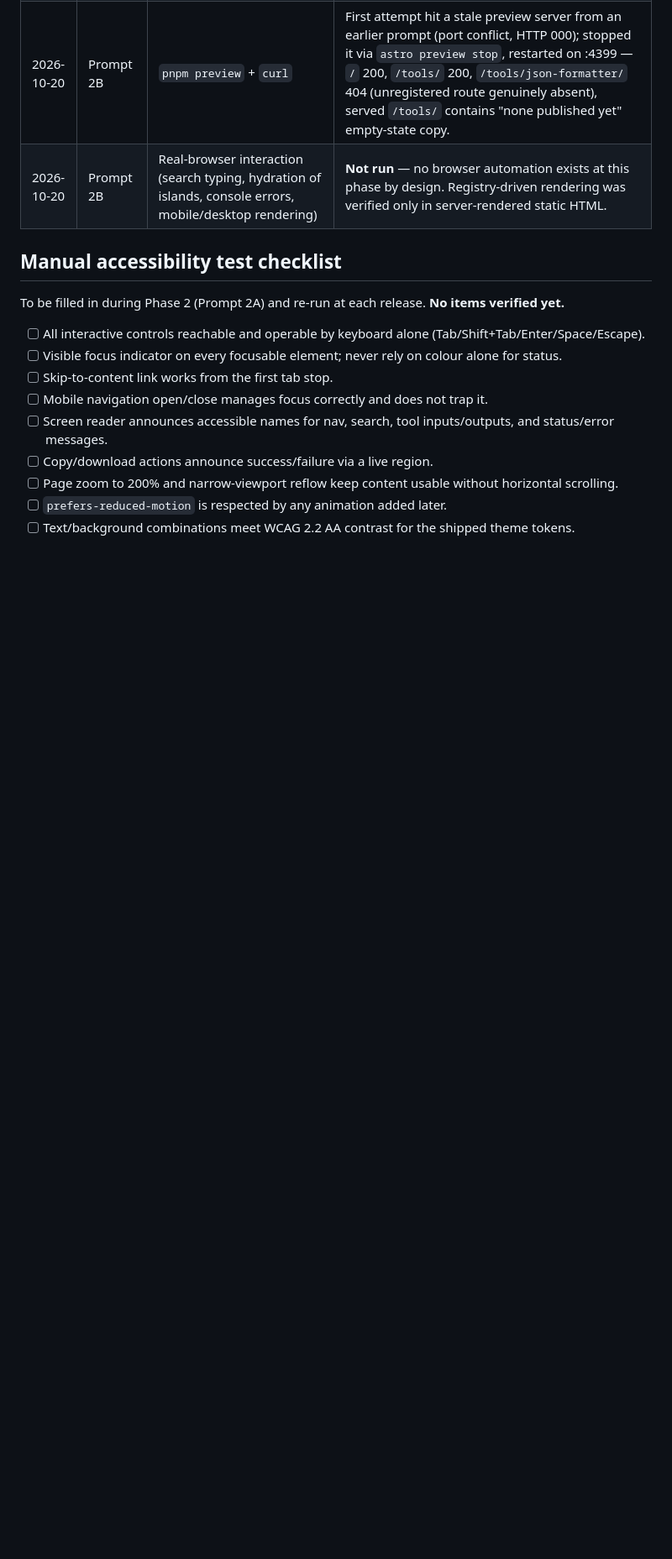
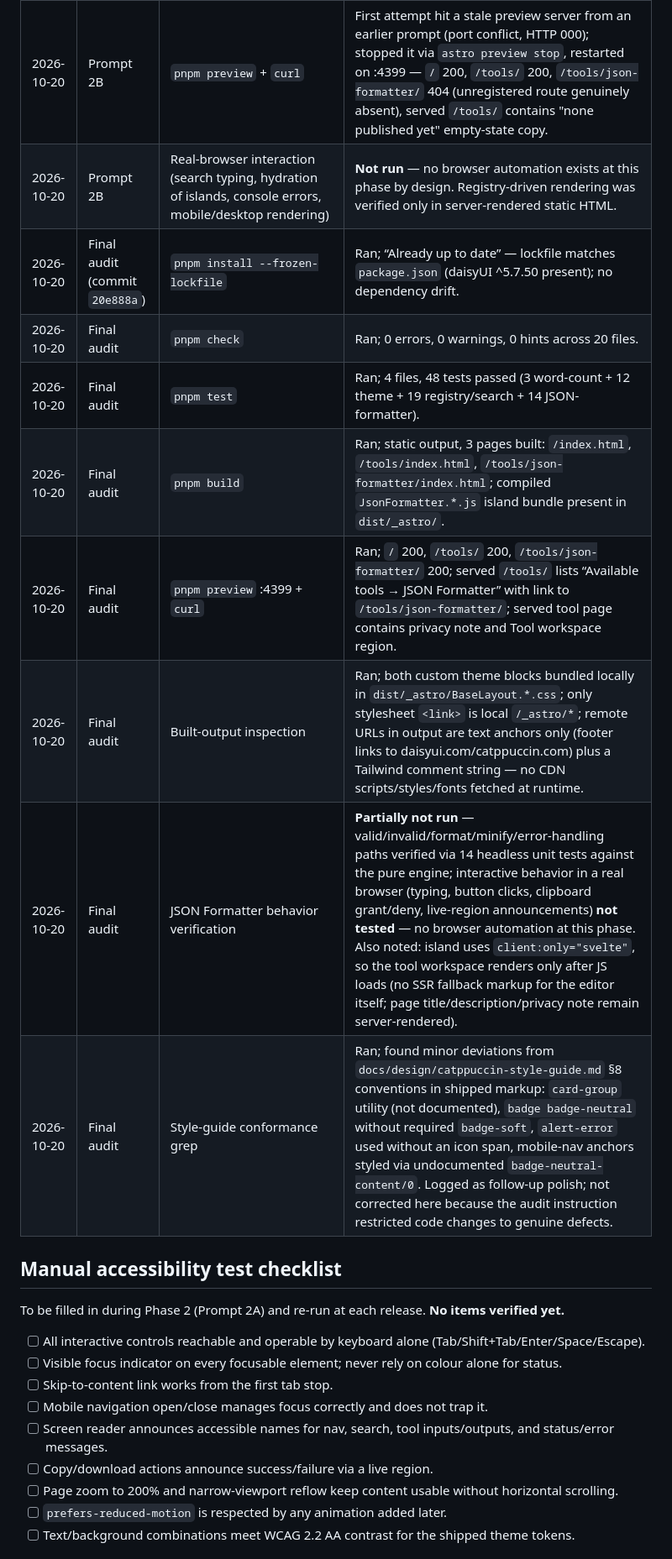
Before and after one commit to raycode22/civit, a Markdown page: docs/BUILD_STATUS.md, the part around one of its changes. Shown at 84% size. GitHub-like rendering; blank space fills up the shorter version.

```diff
--- a/docs/BUILD_STATUS.md
+++ b/docs/BUILD_STATUS.md
@@ -64,6 +64,14 @@ Commands actually executed against this repository are recorded here. Do not add
 | 2026-10-20 | Prompt 2B | `pnpm build` (`astro check && astro build`) | Ran; passed — static output, 2 pages (`/index.html`, `/tools/index.html`). No `/tools/<slug>/` pages emitted: correct safe behavior while the registry has zero implemented tools (`getStaticPaths` returns []). daisyUI banner confirms local bundling; grep found no remote CSS/JS or CDN references in `dist/`. |
 | 2026-10-20 | Prompt 2B | `pnpm preview` + `curl` | First attempt hit a stale preview server from an earlier prompt (port conflict, HTTP 000); stopped it via `astro preview stop`, restarted on :4399 — `/` 200, `/tools/` 200, `/tools/json-formatter/` 404 (unregistered route genuinely absent), served `/tools/` contains "none published yet" empty-state copy. |
 | 2026-10-20 | Prompt 2B | Real-browser interaction (search typing, hydration of islands, console errors, mobile/desktop rendering) | **Not run** — no browser automation exists at this phase by design. Registry-driven rendering was verified only in server-rendered static HTML. |
+| 2026-10-20 | Final audit (commit `20e888a`) | `pnpm install --frozen-lockfile` | Ran; “Already up to date” — lockfile matches `package.json` (daisyUI ^5.7.50 present); no dependency drift. |
+| 2026-10-20 | Final audit | `pnpm check` | Ran; 0 errors, 0 warnings, 0 hints across 20 files. |
+| 2026-10-20 | Final audit | `pnpm test` | Ran; 4 files, 48 tests passed (3 word-count + 12 theme + 19 registry/search + 14 JSON-formatter). |
+| 2026-10-20 | Final audit | `pnpm build` | Ran; static output, 3 pages built: `/index.html`, `/tools/index.html`, `/tools/json-formatter/index.html`; compiled `JsonFormatter.*.js` island bundle present in `dist/_astro/`. |
+| 2026-10-20 | Final audit | `pnpm preview` :4399 + `curl` | Ran; `/` 200, `/tools/` 200, `/tools/json-formatter/` 200; served `/tools/` lists “Available tools → JSON Formatter” with link to `/tools/json-formatter/`; served tool page contains privacy note and Tool workspace region. |
+| 2026-10-20 | Final audit | Built-output inspection | Ran; both custom theme blocks bundled locally in `dist/_astro/BaseLayout.*.css`; only stylesheet `<link>` is local `/_astro/*`; remote URLs in output are text anchors only (footer links to daisyui.com/catppuccin.com) plus a Tailwind comment string — no CDN scripts/styles/fonts fetched at runtime. |
+| 2026-10-20 | Final audit | JSON Formatter behavior verification | **Partially not run** — valid/invalid/format/minify/error-handling paths verified via 14 headless unit tests against the pure engine; interactive behavior in a real browser (typing, button clicks, clipboard grant/deny, live-region announcements) **not tested** — no browser automation at this phase. Also noted: island uses `client:only="svelte"`, so the tool workspace renders only after JS loads (no SSR fallback markup for the editor itself; page title/description/privacy note remain server-rendered). |
+| 2026-10-20 | Final audit | Style-guide conformance grep | Ran; found minor deviations from `docs/design/catppuccin-style-guide.md` §8 conventions in shipped markup: `card-group` utility (not documented), `badge badge-neutral` without required `badge-soft`, `alert-error` used without an icon span, mobile-nav anchors styled via undocumented `badge-neutral-content/0`. Logged as follow-up polish; not corrected here because the audit instruction restricted code changes to genuine defects. |
 
 ## Manual accessibility test checklist
 
```
Also changed, not shown: other parts of docs/BUILD_STATUS.md (+4 -4 lines), README.md (+12 -9 lines).
